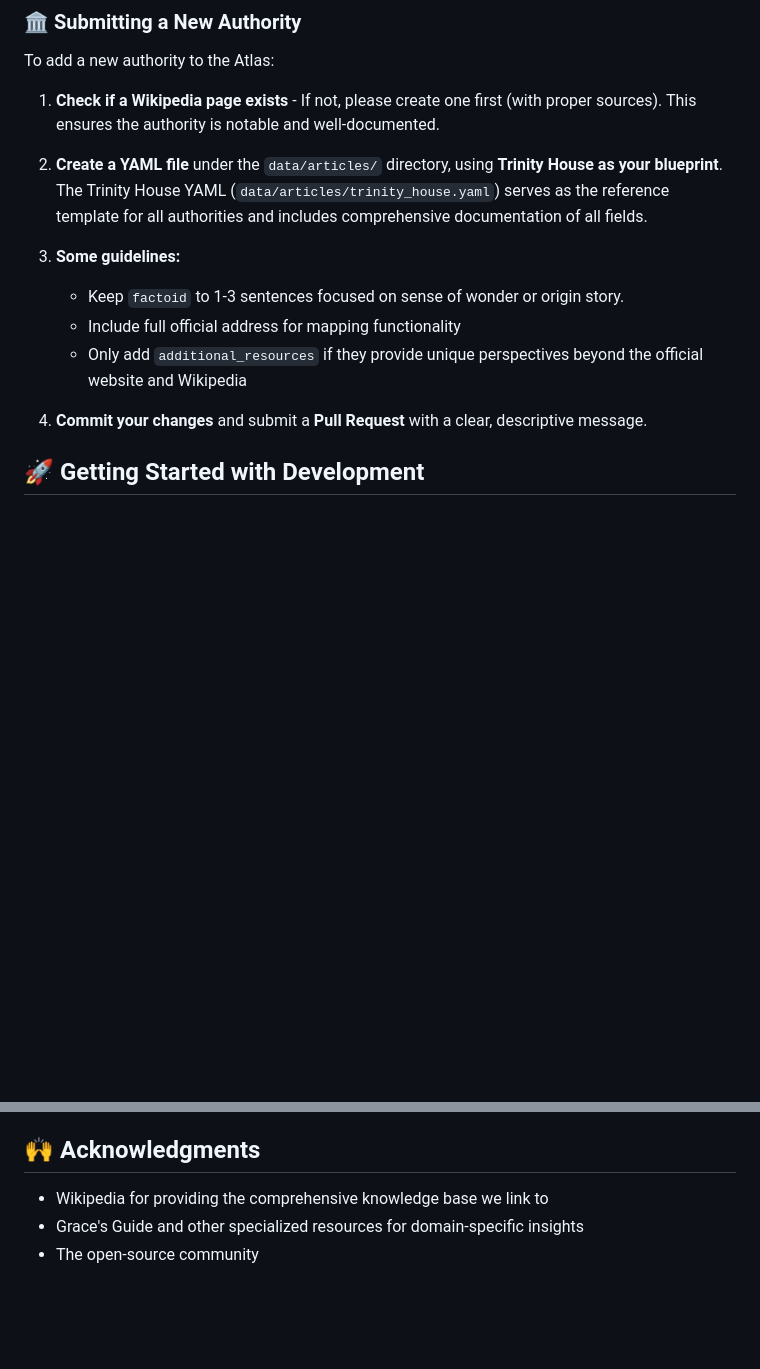
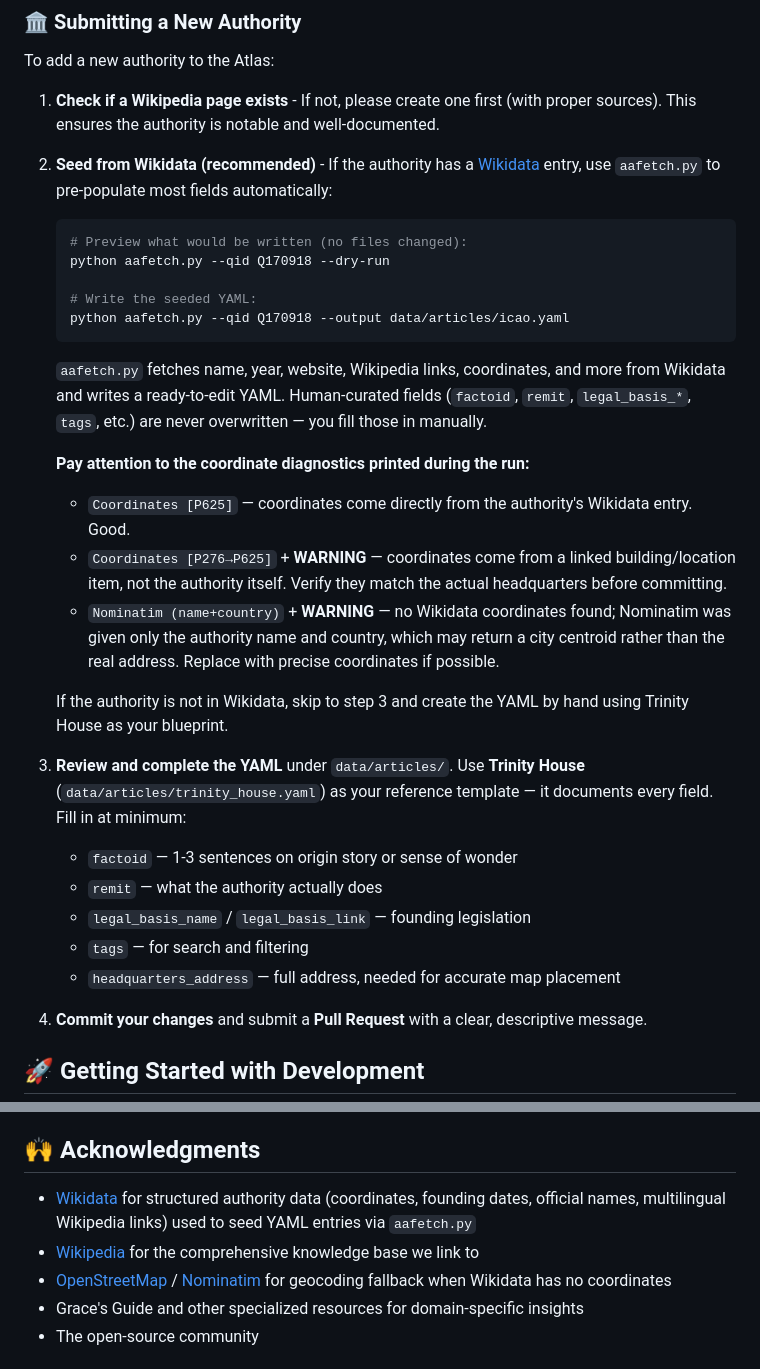
Before and after one commit to erngui/authorityatlas, a Markdown page: README.md, 2 parts joined by grey strips. Rendered like a GitHub page; blank space fills up the shorter version.

Commit message:
docs: document aafetch seeder workflow and acknowledge wikidata and nominatim
- Add aafetch.py as step 2 of the contributing guide: dry-run preview,
  seeding the YAML, and what each coordinate warning means in plain language
- Update manual YAML step to list the fields still needing human curation
- Acknowledge Wikidata, Nominatim, and OpenStreetMap in credits alongside Wikipedia

````diff
--- a/README.md
+++ b/README.md
@@ -24,12 +24,31 @@ To add a new authority to the Atlas:
 
 1. **Check if a Wikipedia page exists** - If not, please create one first (with proper sources). This ensures the authority is notable and well-documented.
 
-2. **Create a YAML file** under the `data/articles/` directory, using **Trinity House as your blueprint**. The Trinity House YAML (`data/articles/trinity_house.yaml`) serves as the reference template for all authorities and includes comprehensive documentation of all fields.
+2. **Seed from Wikidata (recommended)** - If the authority has a [Wikidata](https://www.wikidata.org) entry, use `aafetch.py` to pre-populate most fields automatically:
 
-3. **Some guidelines:**
-   - Keep `factoid` to 1-3 sentences focused on sense of wonder or origin story.
-   - Include full official address for mapping functionality
-   - Only add `additional_resources` if they provide unique perspectives beyond the official website and Wikipedia
+   ```bash
+   # Preview what would be written (no files changed):
+   python aafetch.py --qid Q170918 --dry-run
+
+   # Write the seeded YAML:
+   python aafetch.py --qid Q170918 --output data/articles/icao.yaml
+   ```
+
+   `aafetch.py` fetches name, year, website, Wikipedia links, coordinates, and more from Wikidata and writes a ready-to-edit YAML. Human-curated fields (`factoid`, `remit`, `legal_basis_*`, `tags`, etc.) are never overwritten — you fill those in manually.
+
+   **Pay attention to the coordinate diagnostics printed during the run:**
+   - `Coordinates [P625]` — coordinates come directly from the authority's Wikidata entry. Good.
+   - `Coordinates [P276→P625]` + **WARNING** — coordinates come from a linked building/location item, not the authority itself. Verify they match the actual headquarters before committing.
+   - `Nominatim (name+country)` + **WARNING** — no Wikidata coordinates found; Nominatim was given only the authority name and country, which may return a city centroid rather than the real address. Replace with precise coordinates if possible.
+
+   If the authority is not in Wikidata, skip to step 3 and create the YAML by hand using Trinity House as your blueprint.
+
+3. **Review and complete the YAML** under `data/articles/`. Use **Trinity House** (`data/articles/trinity_house.yaml`) as your reference template — it documents every field. Fill in at minimum:
+   - `factoid` — 1-3 sentences on origin story or sense of wonder
+   - `remit` — what the authority actually does
+   - `legal_basis_name` / `legal_basis_link` — founding legislation
+   - `tags` — for search and filtering
+   - `headquarters_address` — full address, needed for accurate map placement
 
 4. **Commit your changes** and submit a **Pull Request** with a clear, descriptive message.
 
@@ -113,7 +132,9 @@ Under these terms:
 
 ## 🙌 Acknowledgments
 
-- Wikipedia for providing the comprehensive knowledge base we link to
+- [Wikidata](https://www.wikidata.org) for structured authority data (coordinates, founding dates, official names, multilingual Wikipedia links) used to seed YAML entries via `aafetch.py`
+- [Wikipedia](https://www.wikipedia.org) for the comprehensive knowledge base we link to
+- [OpenStreetMap](https://www.openstreetmap.org) / [Nominatim](https://nominatim.org) for geocoding fallback when Wikidata has no coordinates
 - Grace's Guide and other specialized resources for domain-specific insights
 - The open-source community
 
````
